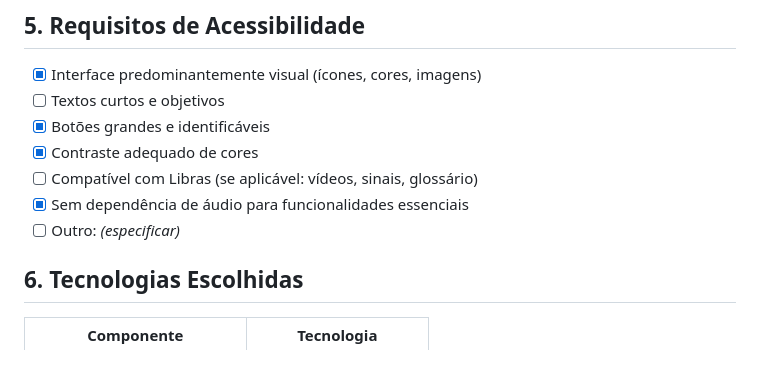
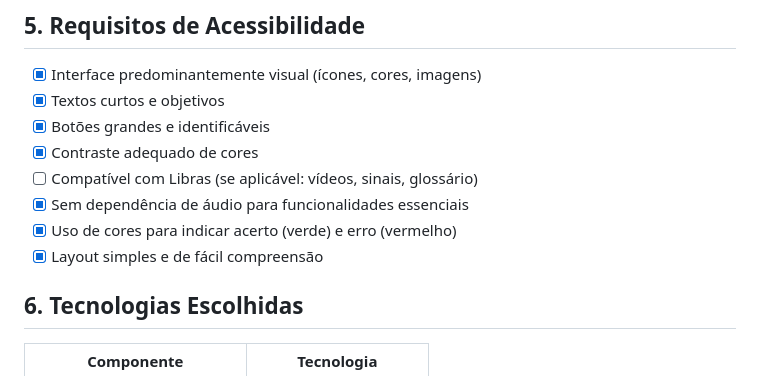
Before and after one commit to ICEI-PUC-Minas-PPC-CC/seminarios3-manha-2026-01-grupo3, a Markdown page: docs/02-documento-requisitos.md, the part around the change. Rendered like a GitHub page.

```diff
--- a/docs/02-documento-requisitos.md
+++ b/docs/02-documento-requisitos.md
@@ -52,12 +52,13 @@ tornando o aprendizado mais acessível, inclusivo e eficiente.
 ## 5. Requisitos de Acessibilidade
 
 - [x] Interface predominantemente visual (ícones, cores, imagens)
-- [ ] Textos curtos e objetivos
+- [x] Textos curtos e objetivos
 - [x] Botões grandes e identificáveis
 - [x] Contraste adequado de cores
 - [ ] Compatível com Libras (se aplicável: vídeos, sinais, glossário)
 - [x] Sem dependência de áudio para funcionalidades essenciais
-- [ ] Outro: *(especificar)*
+- [x] Uso de cores para indicar acerto (verde) e erro (vermelho)
+- [x] Layout simples e de fácil compreensão
 
 ## 6. Tecnologias Escolhidas
 
```
